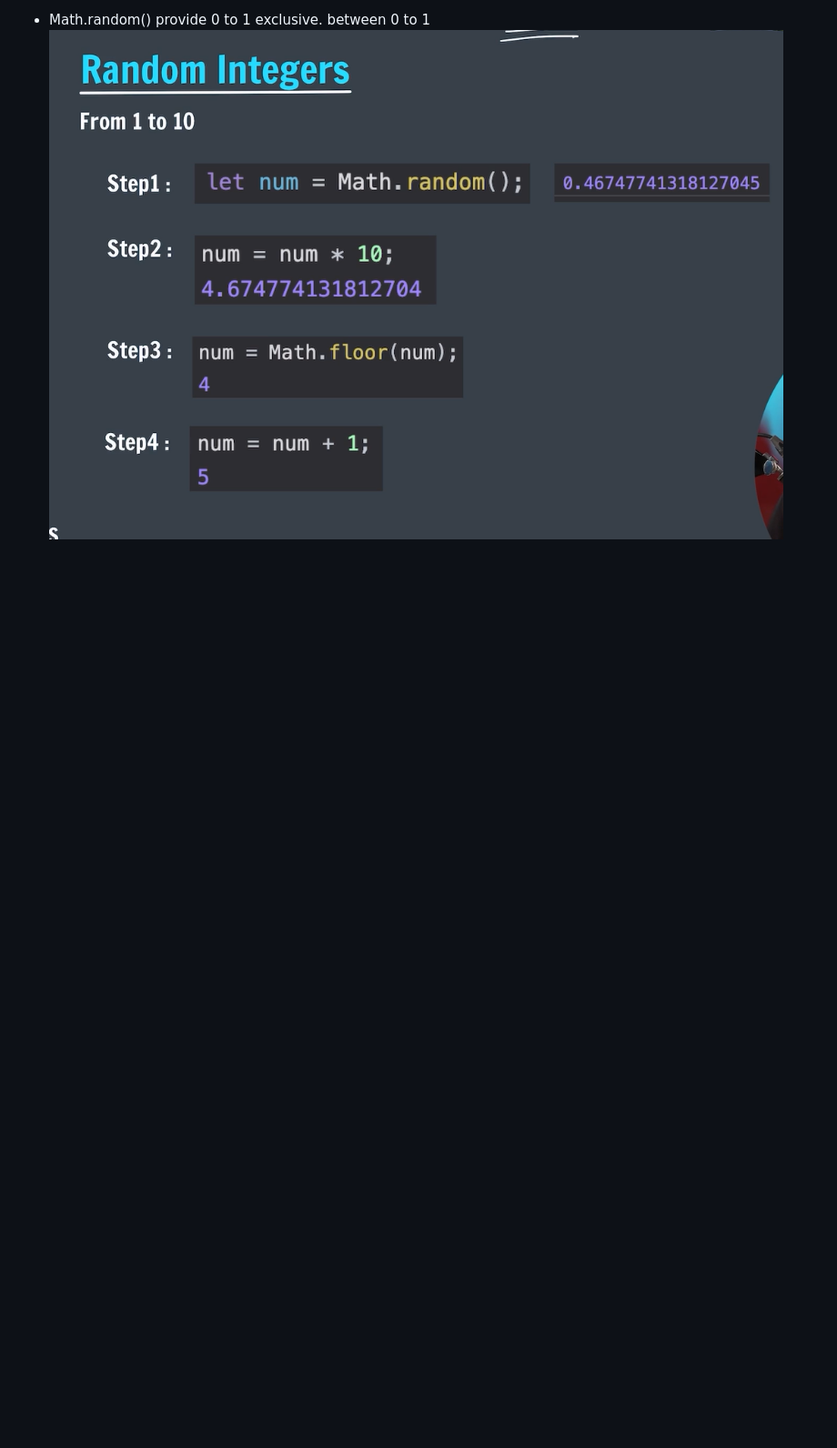
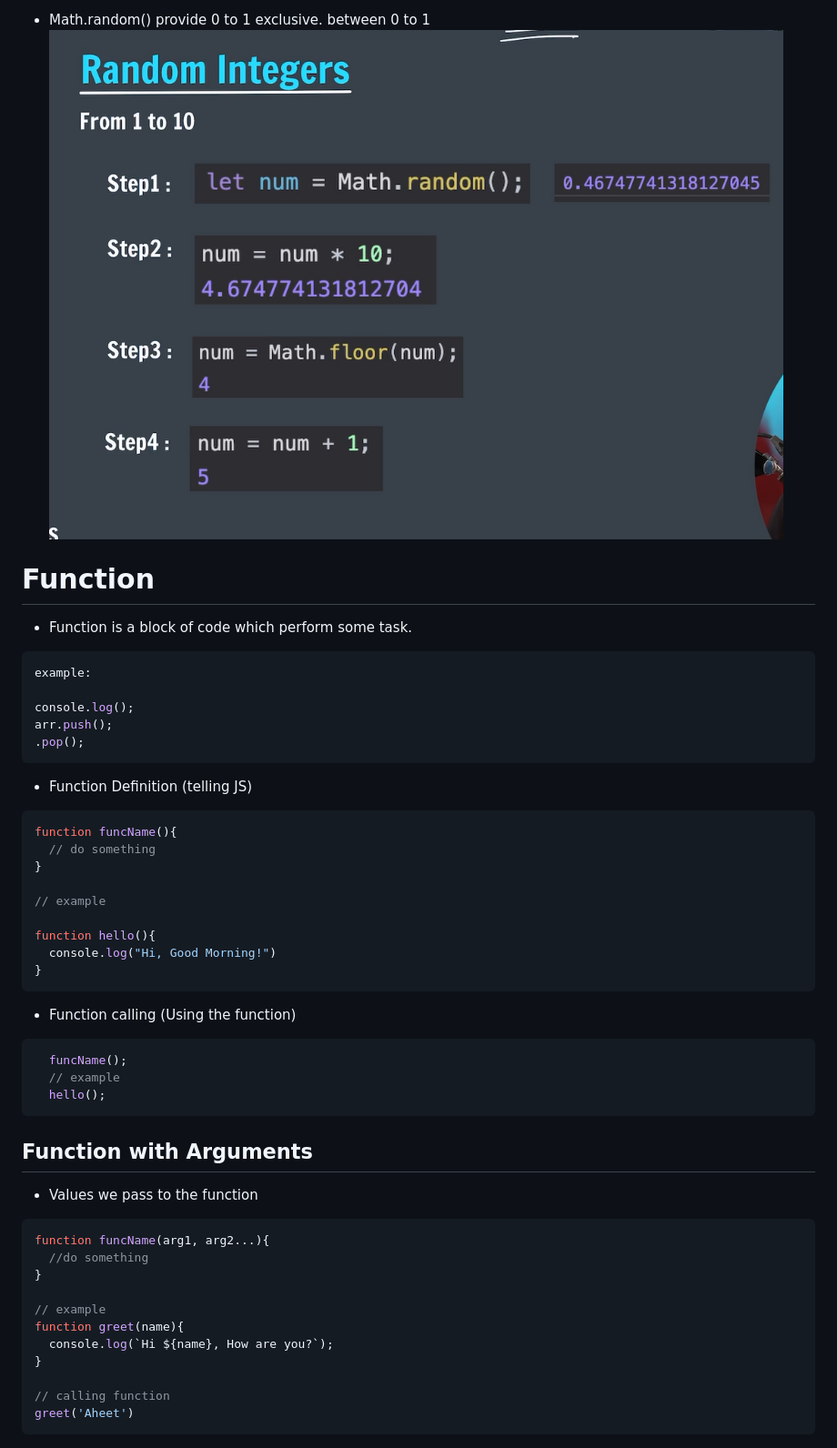
Before and after one commit to shivsingh98/JavaScript-apnaCollege, a Markdown page: README.md, the part around the change. Shown: that part at 91% size. Rendered like a GitHub page; blank space fills up the shorter version.

````diff
--- a/README.md
+++ b/README.md
@@ -1000,3 +1000,49 @@ const classInfo = {
 
 - Math.random() provide 0 to 1 exclusive. between 0 to 1
 ![random](./img/random.png)
+
+# Function
+- Function is a block of code which perform some task.
+```js
+example:
+
+console.log();
+arr.push();
+.pop();
+```
+- Function Definition (telling JS)
+```js
+function funcName(){
+  // do something
+}
+
+// example
+
+function hello(){
+  console.log("Hi, Good Morning!")
+}
+```
+
+- Function calling (Using the function)
+```js
+  funcName();
+  // example
+  hello();
+```
+
+## Function with Arguments
+- Values we pass to the function
+
+```js
+function funcName(arg1, arg2...){
+  //do something
+}
+
+// example
+function greet(name){
+  console.log(`Hi ${name}, How are you?`);
+}
+
+// calling function
+greet('Aheet')
+```
````
Also changed, not shown: img/return.png (added), 7 other files.
